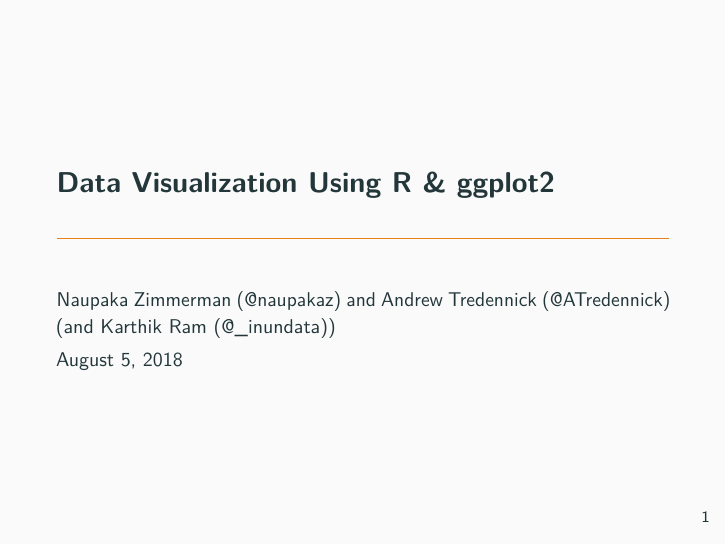
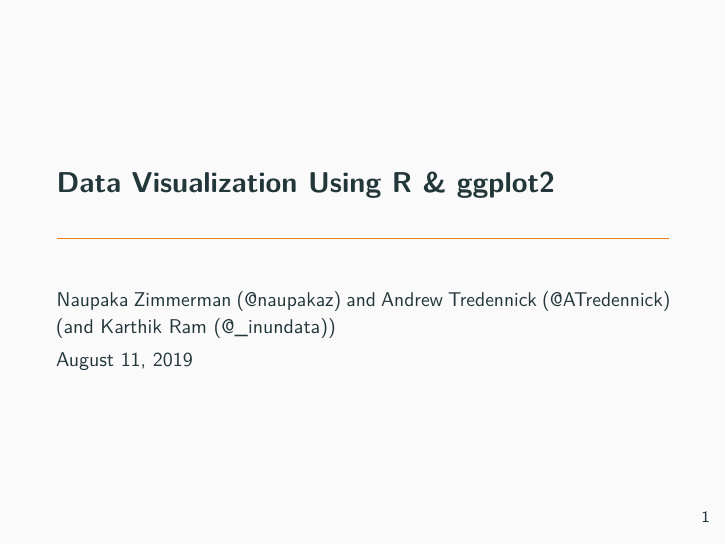
Before and after one commit to naupaka/esa_ggplot2_2019, an R Markdown document (intro_exercises/ggplot2_intro_exercises.Rmd): page 1 of 53. Rendered offline with R 4.5, knitr and Pandoc, then LaTeX, with nearby package versions; code that draws random numbers runs with fixed seeds of ours; some code elsewhere in the file could not run offline; the gapminder table comes from the copy in Python's plotly package.

Commit message:
Regenerate slides with updated dates

```diff
--- a/intro_exercises/ggplot2_intro_exercises.Rmd
+++ b/intro_exercises/ggplot2_intro_exercises.Rmd
@@ -1,7 +1,7 @@
 ---
 title: "Data Visualization Using R & ggplot2"
 author: "Naupaka Zimmerman (@naupakaz) and Andrew Tredennick (@ATredennick) (and Karthik Ram (@_inundata))"
-date: "August 5, 2018"
+date: "August 11, 2019"
 header-includes:
    - \DefineVerbatimEnvironment{Highlighting}{Verbatim}{commandchars=\\\{\},fontsize=\footnotesize}
    - \makeatletter
```
Also changed, not shown: intro_full/ggplot2_intro_full.Rmd (+1 -1 lines), 2 other files.
